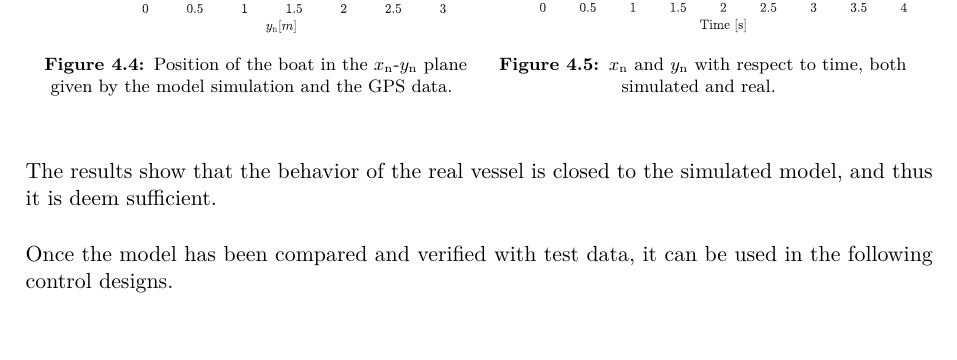
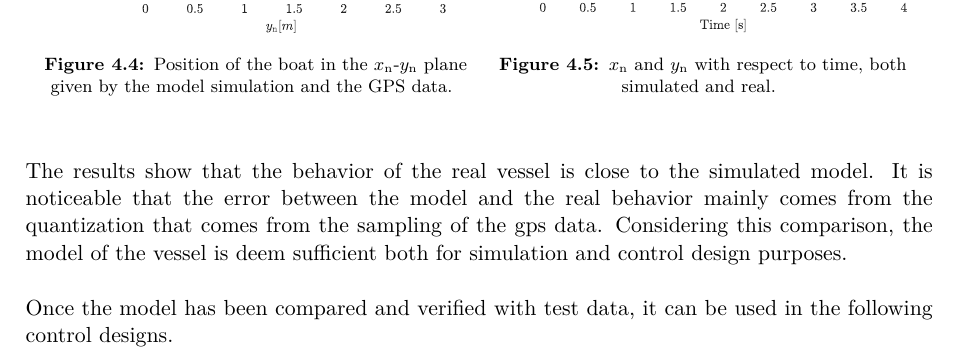
Before and after one commit to nielsSkov/p8-vessel-report, a LaTeX thesis (main.tex, which reads chapters/chapter3/modelVerification.tex): part of page 31 of 105, cut so that both start at the same text. Compiled offline with pdfLaTeX.

Commit message:
Model verification quantization thing

```diff
--- a/chapters/chapter3/modelVerification.tex
+++ b/chapters/chapter3/modelVerification.tex
@@ -49,6 +49,7 @@ The data is then compared to the simulated model, and the results can be seen in
     }
 \end{figure}
 
-The results show that the behavior of the real vessel is closed to the simulated model, and thus it is deem sufficient.
+The results show that the behavior of the real vessel is close to the simulated model. It is noticeable that the error between the model and the  real behavior mainly comes from the quantization that comes from the sampling of the gps data. Considering this comparison, the model of the vessel is deem sufficient both for simulation and control design purposes.
+
 
 Once the model has been compared and verified with test data, it can be used in the following control designs.
```
